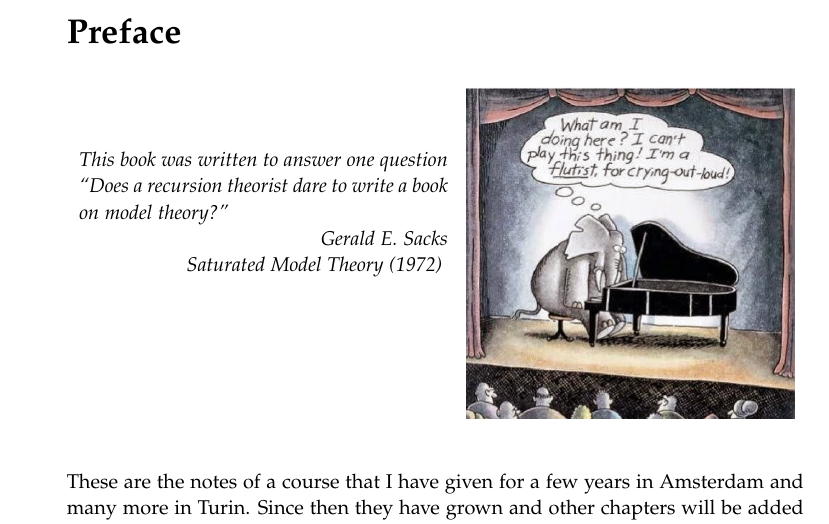
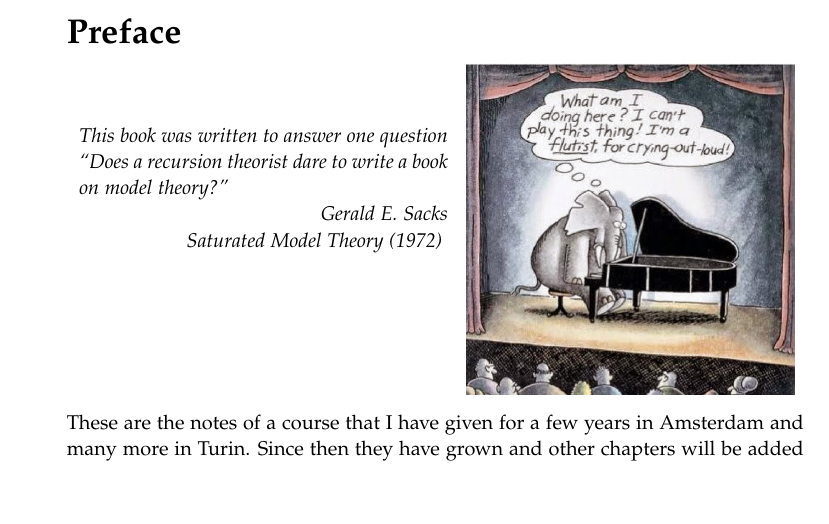
Before and after one commit to domenicozambella/creche, a LaTeX document (preface.tex): part of page 1 of 2 before the commit and part of the page after it, cut so that both start at the same text, the shorter picture padded with empty space. Compiled offline with pdfLaTeX.

```diff
--- a/preface.tex
+++ b/preface.tex
@@ -3,7 +3,7 @@
 \begin{document}
 \chapter*{Preface}
 \addcontentsline{toc}{chapter}{Preface}
-\vskip-2ex
+\vskip-3ex
 \hfill\begin{minipage}{0.5\textwidth}\sl
 This book was written to answer one question ``Does a recursion theorist dare to write a book on model theory?''
 
```
Also changed, not shown: creche.pdf.
